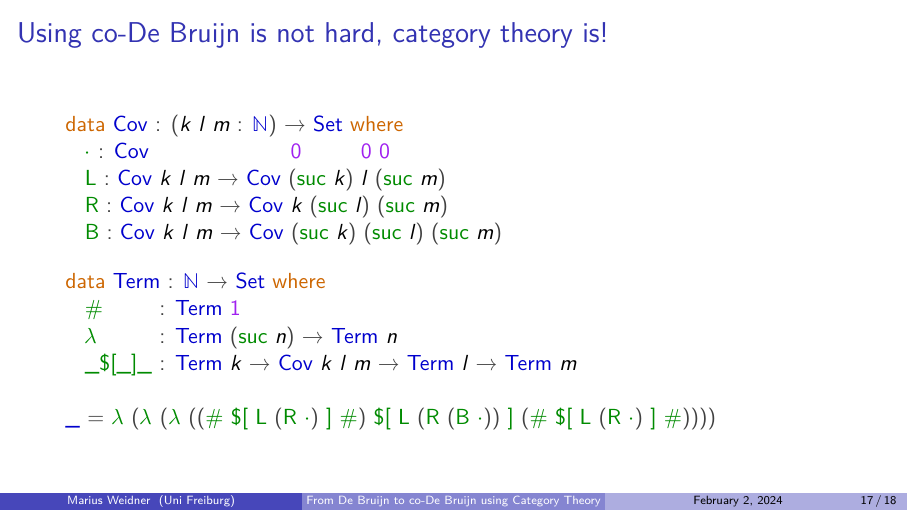
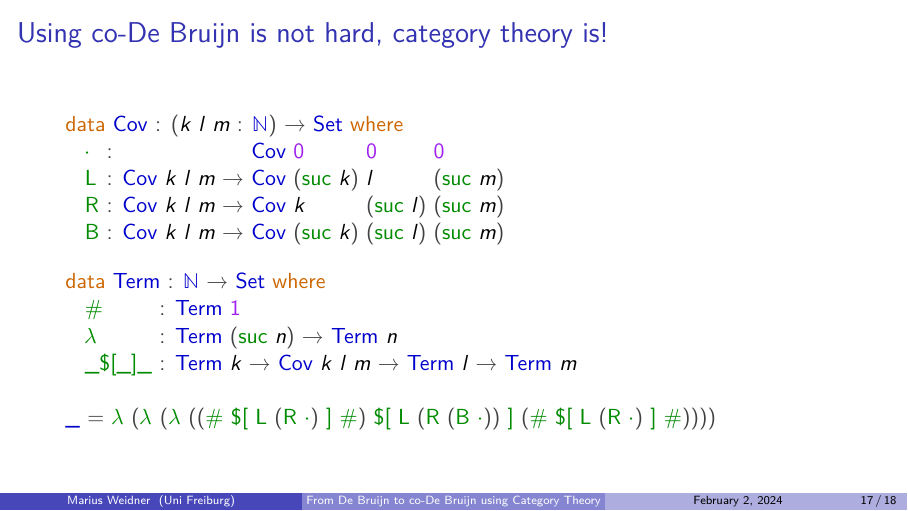
Before and after one commit to Mari-W/codebruijn, LaTeX slides (slides.tex, which reads codebruijn.tex): page 17 of 18. Compiled offline with XeLaTeX.

Commit message:
fix alignment

```diff
--- a/codebruijn.tex
+++ b/codebruijn.tex
@@ -35,57 +35,57 @@
 \AgdaKeyword{where}\<%
 \\
 \>[0][@{}l@{\AgdaIndent{0}}]%
-\>[4]\AgdaInductiveConstructor{⋅}\AgdaSpace{}%
-\AgdaSymbol{:}%
-\>[20]\AgdaDatatype{Cov}%
-\>[29]\AgdaNumber{0}%
-\>[37]\AgdaNumber{0}%
+\>[4]\AgdaInductiveConstructor{⋅}%
+\>[7]\AgdaSymbol{:}%
+\>[22]\AgdaDatatype{Cov}%
+\>[27]\AgdaNumber{0}%
+\>[36]\AgdaNumber{0}%
 \>[45]\AgdaNumber{0}\<%
 \\
 %
-\>[4]\AgdaInductiveConstructor{L}\AgdaSpace{}%
-\AgdaSymbol{:}\AgdaSpace{}%
+\>[4]\AgdaInductiveConstructor{L}%
+\>[7]\AgdaSymbol{:}\AgdaSpace{}%
 \AgdaDatatype{Cov}\AgdaSpace{}%
 \AgdaGeneralizable{k}\AgdaSpace{}%
 \AgdaGeneralizable{l}\AgdaSpace{}%
 \AgdaGeneralizable{m}\AgdaSpace{}%
-\AgdaSymbol{→}\AgdaSpace{}%
-\AgdaDatatype{Cov}\AgdaSpace{}%
-\AgdaSymbol{(}\AgdaInductiveConstructor{suc}\AgdaSpace{}%
+\AgdaSymbol{→}%
+\>[22]\AgdaDatatype{Cov}%
+\>[27]\AgdaSymbol{(}\AgdaInductiveConstructor{suc}\AgdaSpace{}%
 \AgdaGeneralizable{k}\AgdaSymbol{)}%
-\>[37]\AgdaGeneralizable{l}%
-\>[40]\AgdaSymbol{(}\AgdaInductiveConstructor{suc}\AgdaSpace{}%
+\>[36]\AgdaGeneralizable{l}%
+\>[45]\AgdaSymbol{(}\AgdaInductiveConstructor{suc}\AgdaSpace{}%
 \AgdaGeneralizable{m}\AgdaSymbol{)}\<%
 \\
 %
-\>[4]\AgdaInductiveConstructor{R}\AgdaSpace{}%
-\AgdaSymbol{:}\AgdaSpace{}%
+\>[4]\AgdaInductiveConstructor{R}%
+\>[7]\AgdaSymbol{:}\AgdaSpace{}%
 \AgdaDatatype{Cov}\AgdaSpace{}%
 \AgdaGeneralizable{k}\AgdaSpace{}%
 \AgdaGeneralizable{l}\AgdaSpace{}%
 \AgdaGeneralizable{m}\AgdaSpace{}%
-\AgdaSymbol{→}\AgdaSpace{}%
-\AgdaDatatype{Cov}%
-\>[29]\AgdaGeneralizable{k}%
-\>[32]\AgdaSymbol{(}\AgdaInductiveConstructor{suc}\AgdaSpace{}%
-\AgdaGeneralizable{l}\AgdaSymbol{)}\AgdaSpace{}%
-\AgdaSymbol{(}\AgdaInductiveConstructor{suc}\AgdaSpace{}%
+\AgdaSymbol{→}%
+\>[22]\AgdaDatatype{Cov}%
+\>[27]\AgdaGeneralizable{k}%
+\>[36]\AgdaSymbol{(}\AgdaInductiveConstructor{suc}\AgdaSpace{}%
+\AgdaGeneralizable{l}\AgdaSymbol{)}%
+\>[45]\AgdaSymbol{(}\AgdaInductiveConstructor{suc}\AgdaSpace{}%
 \AgdaGeneralizable{m}\AgdaSymbol{)}\<%
 \\
 %
-\>[4]\AgdaInductiveConstructor{B}\AgdaSpace{}%
-\AgdaSymbol{:}\AgdaSpace{}%
+\>[4]\AgdaInductiveConstructor{B}%
+\>[7]\AgdaSymbol{:}\AgdaSpace{}%
 \AgdaDatatype{Cov}\AgdaSpace{}%
 \AgdaGeneralizable{k}\AgdaSpace{}%
 \AgdaGeneralizable{l}\AgdaSpace{}%
 \AgdaGeneralizable{m}\AgdaSpace{}%
-\AgdaSymbol{→}\AgdaSpace{}%
-\AgdaDatatype{Cov}\AgdaSpace{}%
-\AgdaSymbol{(}\AgdaInductiveConstructor{suc}\AgdaSpace{}%
-\AgdaGeneralizable{k}\AgdaSymbol{)}\AgdaSpace{}%
-\AgdaSymbol{(}\AgdaInductiveConstructor{suc}\AgdaSpace{}%
-\AgdaGeneralizable{l}\AgdaSymbol{)}\AgdaSpace{}%
-\AgdaSymbol{(}\AgdaInductiveConstructor{suc}\AgdaSpace{}%
+\AgdaSymbol{→}%
+\>[22]\AgdaDatatype{Cov}%
+\>[27]\AgdaSymbol{(}\AgdaInductiveConstructor{suc}\AgdaSpace{}%
+\AgdaGeneralizable{k}\AgdaSymbol{)}%
+\>[36]\AgdaSymbol{(}\AgdaInductiveConstructor{suc}\AgdaSpace{}%
+\AgdaGeneralizable{l}\AgdaSymbol{)}%
+\>[45]\AgdaSymbol{(}\AgdaInductiveConstructor{suc}\AgdaSpace{}%
 \AgdaGeneralizable{m}\AgdaSymbol{)}\<%
 \\
 %
```
Also changed, not shown: slides.pdf, 1 other file.
